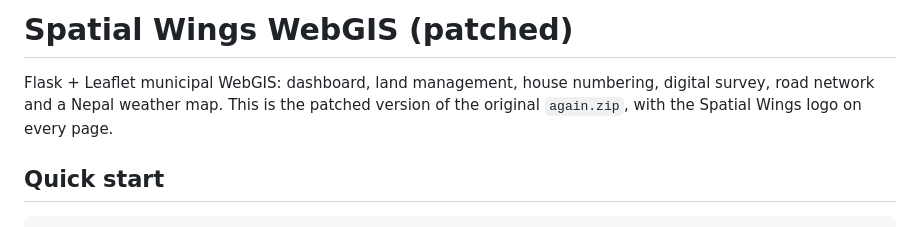
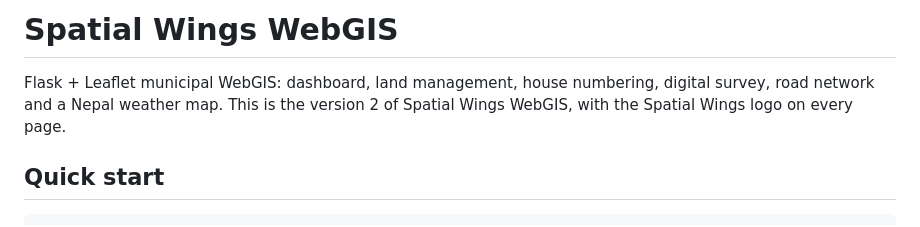
Before and after one commit to abhinandshah/WebGIS-v2, a Markdown page: README.md, the part around the change. Rendered like a GitHub page.

Commit message:
Revise README for Spatial Wings WebGIS
Updated project description and version information.

```diff
--- a/README.md
+++ b/README.md
@@ -1,8 +1,8 @@
-# Spatial Wings WebGIS (patched)
+# Spatial Wings WebGIS
 
 Flask + Leaflet municipal WebGIS: dashboard, land management, house numbering,
-digital survey, road network and a Nepal weather map. This is the patched
-version of the original `again.zip`, with the Spatial Wings logo on every page.
+digital survey, road network and a Nepal weather map. This is the
+version 2 of Spatial Wings WebGIS, with the Spatial Wings logo on every page.
 
 ## Quick start
 
```
